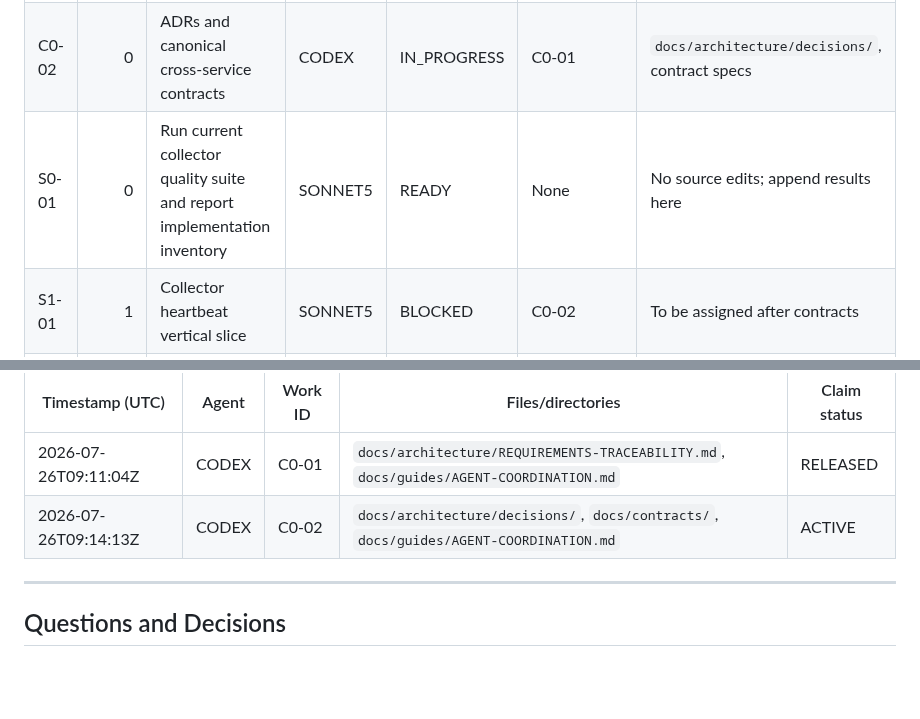
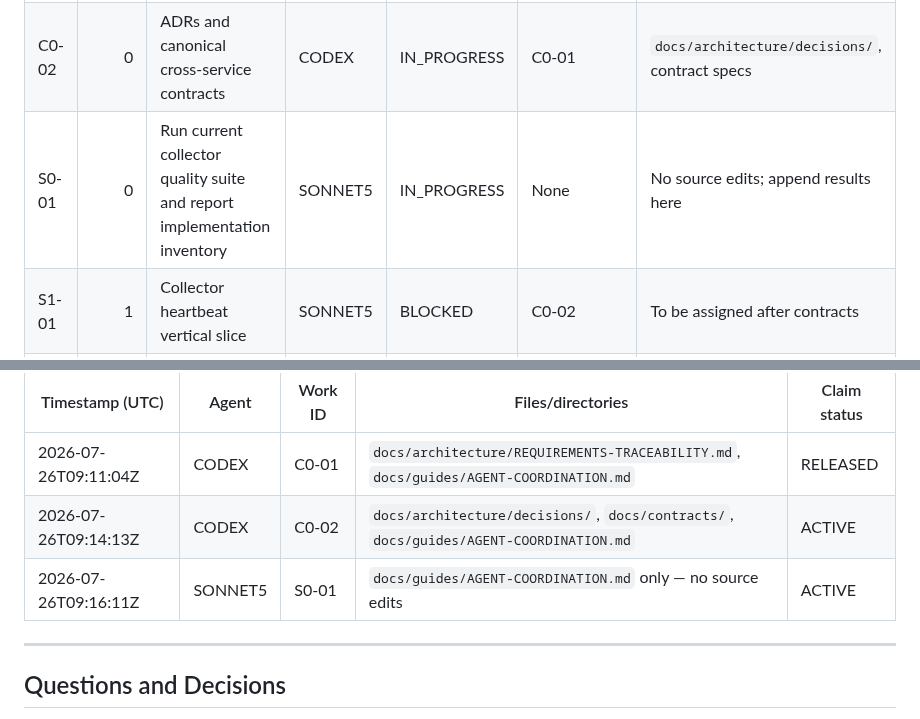
Before and after one commit to Xore/SENTINEL, a Markdown page: docs/guides/AGENT-COORDINATION.md, 2 parts joined by grey strips. Drawn GitHub-style; blank space fills up the shorter version.

Commit message:
docs(coord): S0-01 claim + IN_PROGRESS
Sonnet 5 claims docs/guides/AGENT-COORDINATION.md only (no source edits)
for S0-01 and starts the repository inventory + quality-suite run.

Co-Authored-By: Claude Sonnet 5 <noreply@anthropic.com>

```diff
--- a/docs/guides/AGENT-COORDINATION.md
+++ b/docs/guides/AGENT-COORDINATION.md
@@ -81,7 +81,7 @@ the shared information as stored on the remote branch.
 |---|---:|---|---|---|---|---|
 | C0-01 | 0 | Repository audit and requirements traceability matrix | CODEX | DONE | None | `docs/architecture/`, traceability document |
 | C0-02 | 0 | ADRs and canonical cross-service contracts | CODEX | IN_PROGRESS | C0-01 | `docs/architecture/decisions/`, contract specs |
-| S0-01 | 0 | Run current collector quality suite and report implementation inventory | SONNET5 | READY | None | No source edits; append results here |
+| S0-01 | 0 | Run current collector quality suite and report implementation inventory | SONNET5 | IN_PROGRESS | None | No source edits; append results here |
 | S1-01 | 1 | Collector heartbeat vertical slice | SONNET5 | BLOCKED | C0-02 | To be assigned after contracts |
 | C1-01 | 1 | Hub skeleton, migrations, PKI and ingest contract foundation | CODEX | BLOCKED | C0-02 | To be assigned after audit |
 
@@ -99,6 +99,7 @@ claims may remain with status `RELEASED`.
 |---|---|---|---|---|
 | 2026-07-26T09:11:04Z | CODEX | C0-01 | `docs/architecture/REQUIREMENTS-TRACEABILITY.md`, `docs/guides/AGENT-COORDINATION.md` | RELEASED |
 | 2026-07-26T09:14:13Z | CODEX | C0-02 | `docs/architecture/decisions/`, `docs/contracts/`, `docs/guides/AGENT-COORDINATION.md` | ACTIVE |
+| 2026-07-26T09:16:11Z | SONNET5 | S0-01 | `docs/guides/AGENT-COORDINATION.md` only — no source edits | ACTIVE |
 
 ---
 
```
